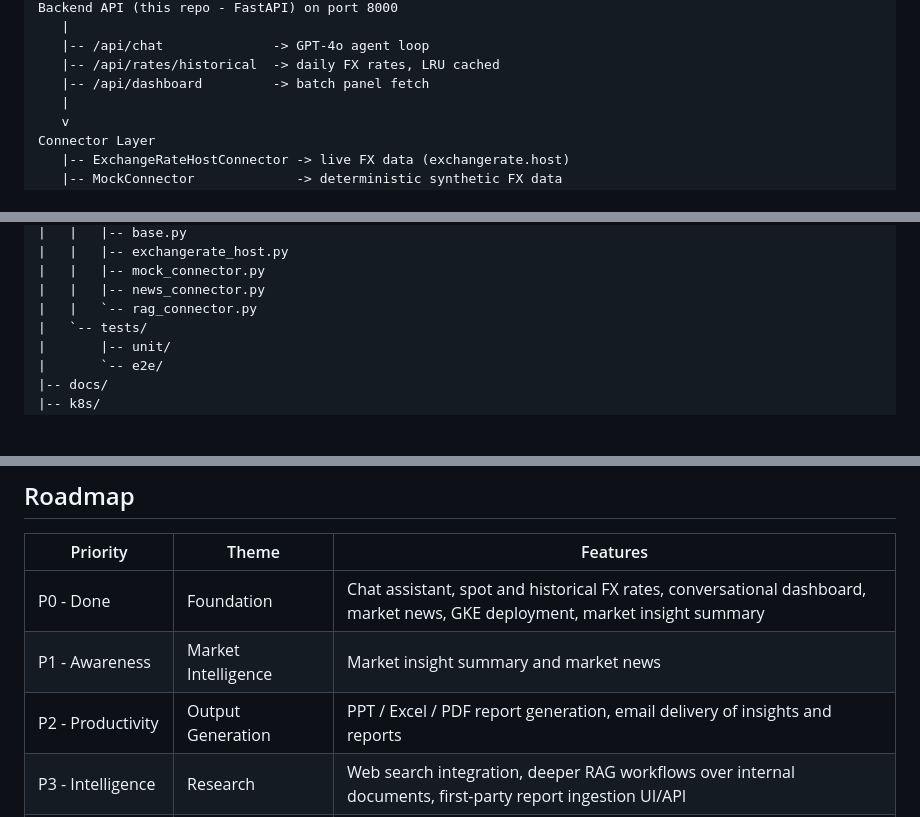
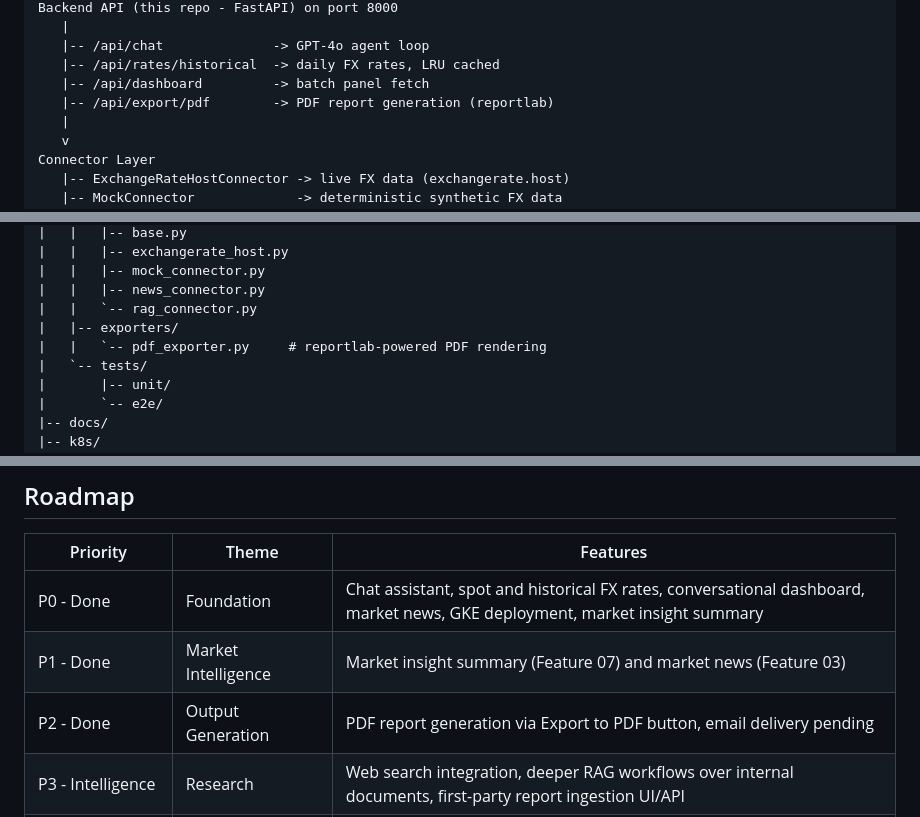
Before and after one commit to gjnzsu/ai-market-studio, a Markdown page: README.md, 3 parts joined by grey strips. Rendered like a GitHub page; blank space fills up the shorter version.

```diff
--- a/README.md
+++ b/README.md
@@ -132,6 +153,7 @@ Backend API (this repo - FastAPI) on port 8000
    |-- /api/chat              -> GPT-4o agent loop
    |-- /api/rates/historical  -> daily FX rates, LRU cached
    |-- /api/dashboard         -> batch panel fetch
+   |-- /api/export/pdf        -> PDF report generation (reportlab)
    |
    v
 Connector Layer
@@ -426,6 +471,8 @@ ai-market-studio/ (Backend API)
 |   |   |-- mock_connector.py
 |   |   |-- news_connector.py
 |   |   `-- rag_connector.py
+|   |-- exporters/
+|   |   `-- pdf_exporter.py     # reportlab-powered PDF rendering
 |   `-- tests/
 |       |-- unit/
 |       `-- e2e/
@@ -446,8 +493,8 @@ ai-market-studio/ (Backend API)
 | Priority | Theme | Features |
 |---|---|---|
 | P0 - Done | Foundation | Chat assistant, spot and historical FX rates, conversational dashboard, market news, GKE deployment, market insight summary |
-| P1 - Awareness | Market Intelligence | Market insight summary and market news |
-| P2 - Productivity | Output Generation | PPT / Excel / PDF report generation, email delivery of insights and reports |
+| P1 - Done | Market Intelligence | Market insight summary (Feature 07) and market news (Feature 03) |
+| P2 - Done | Output Generation | PDF report generation via Export to PDF button, email delivery pending |
 | P3 - Intelligence | Research | Web search integration, deeper RAG workflows over internal documents, first-party report ingestion UI/API |
 | P4 - Data Breadth | Data & Collaboration | Multi-source market data connectors, sales/trader commentary capture, scheduled reports |
 | P5 - Advanced | Platform & Simulation | Custom agent creation, OCR/document ingestion for scanned PDFs, paper-trading simulation |
```
Also changed, not shown: other parts of README.md (+44 -0 lines).
